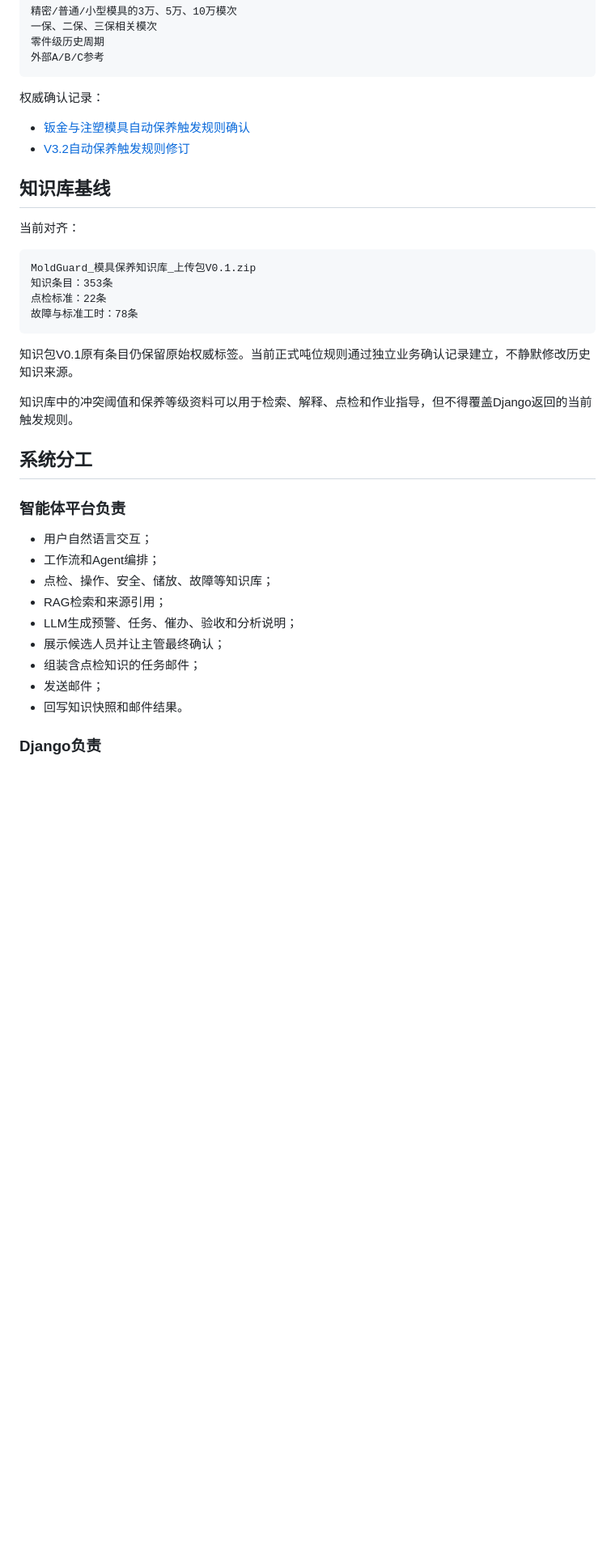
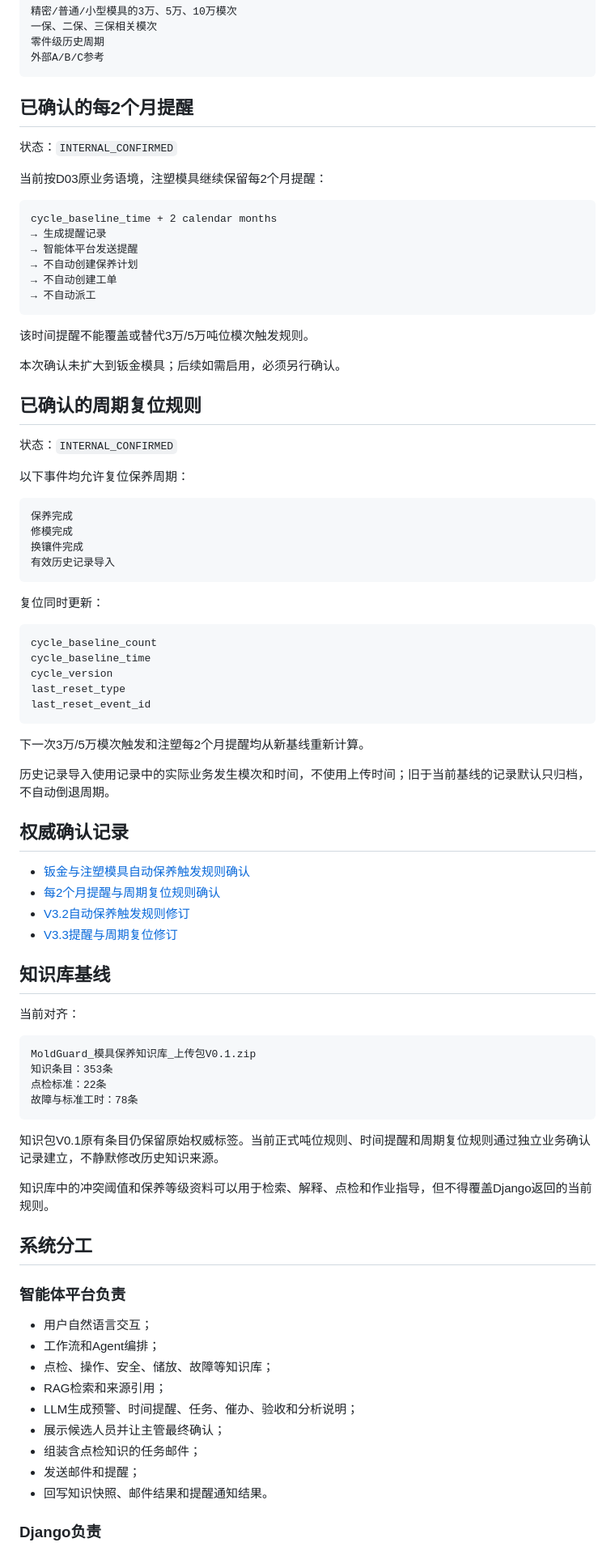
Before and after one commit to jsdfhasuh/moldguard-django-server, a Markdown page: README.md, the part around one of its changes. Shown at 81% size. Rendered like a GitHub page; blank space fills up the shorter version.

Commit message:
docs: record confirmed time reminder and cycle reset rules

````diff
--- a/README.md
+++ b/README.md
@@ -47,10 +47,58 @@ MoldGuard Django Server
 外部A/B/C参考
 ```
 
-权威确认记录：
+## 已确认的每2个月提醒
+
+状态：`INTERNAL_CONFIRMED`
+
+当前按D03原业务语境，注塑模具继续保留每2个月提醒：
+
+```text
+cycle_baseline_time + 2 calendar months
+→ 生成提醒记录
+→ 智能体平台发送提醒
+→ 不自动创建保养计划
+→ 不自动创建工单
+→ 不自动派工
+```
+
+该时间提醒不能覆盖或替代3万/5万吨位模次触发规则。
+
+本次确认未扩大到钣金模具；后续如需启用，必须另行确认。
+
+## 已确认的周期复位规则
+
+状态：`INTERNAL_CONFIRMED`
+
+以下事件均允许复位保养周期：
+
+```text
+保养完成
+修模完成
+换镶件完成
+有效历史记录导入
+```
+
+复位同时更新：
+
+```text
+cycle_baseline_count
+cycle_baseline_time
+cycle_version
+last_reset_type
+last_reset_event_id
+```
+
+下一次3万/5万模次触发和注塑每2个月提醒均从新基线重新计算。
+
+历史记录导入使用记录中的实际业务发生模次和时间，不使用上传时间；旧于当前基线的记录默认只归档，不自动倒退周期。
+
+## 权威确认记录
 
 - [钣金与注塑模具自动保养触发规则确认](docs/decisions/2026-08-13-maintenance-trigger-rule-confirmation.md)
+- [每2个月提醒与周期复位规则确认](docs/decisions/2026-08-13-time-reminder-cycle-reset-confirmation.md)
 - [V3.2自动保养触发规则修订](docs/plans/2026-08-13-moldguard-django-v3.2-trigger-rule-amendment.md)
+- [V3.3提醒与周期复位修订](docs/plans/2026-08-13-moldguard-django-v3.3-reminder-reset-amendment.md)
 
 ## 知识库基线
 
@@ -63,9 +111,9 @@ MoldGuard_模具保养知识库_上传包V0.1.zip
 故障与标准工时：78条
 ```
 
-知识包V0.1原有条目仍保留原始权威标签。当前正式吨位规则通过独立业务确认记录建立，不静默修改历史知识来源。
+知识包V0.1原有条目仍保留原始权威标签。当前正式吨位规则、时间提醒和周期复位规则通过独立业务确认记录建立，不静默修改历史知识来源。
 
-知识库中的冲突阈值和保养等级资料可以用于检索、解释、点检和作业指导，但不得覆盖Django返回的当前触发规则。
+知识库中的冲突阈值和保养等级资料可以用于检索、解释、点检和作业指导，但不得覆盖Django返回的当前规则。
 
 ## 系统分工
 
@@ -75,11 +123,11 @@ MoldGuard_模具保养知识库_上传包V0.1.zip
 - 工作流和Agent编排；
 - 点检、操作、安全、储放、故障等知识库；
 - RAG检索和来源引用；
-- LLM生成预警、任务、催办、验收和分析说明；
+- LLM生成预警、时间提醒、任务、催办、验收和分析说明；
 - 展示候选人员并让主管最终确认；
 - 组装含点检知识的任务邮件；
-- 发送邮件；
-- 回写知识快照和邮件结果。
+- 发送邮件和提醒；
+- 回写知识快照、邮件结果和提醒通知结果。
 
 ### Django负责
 
````
Also changed, not shown: other parts of README.md (+33 -9 lines).
